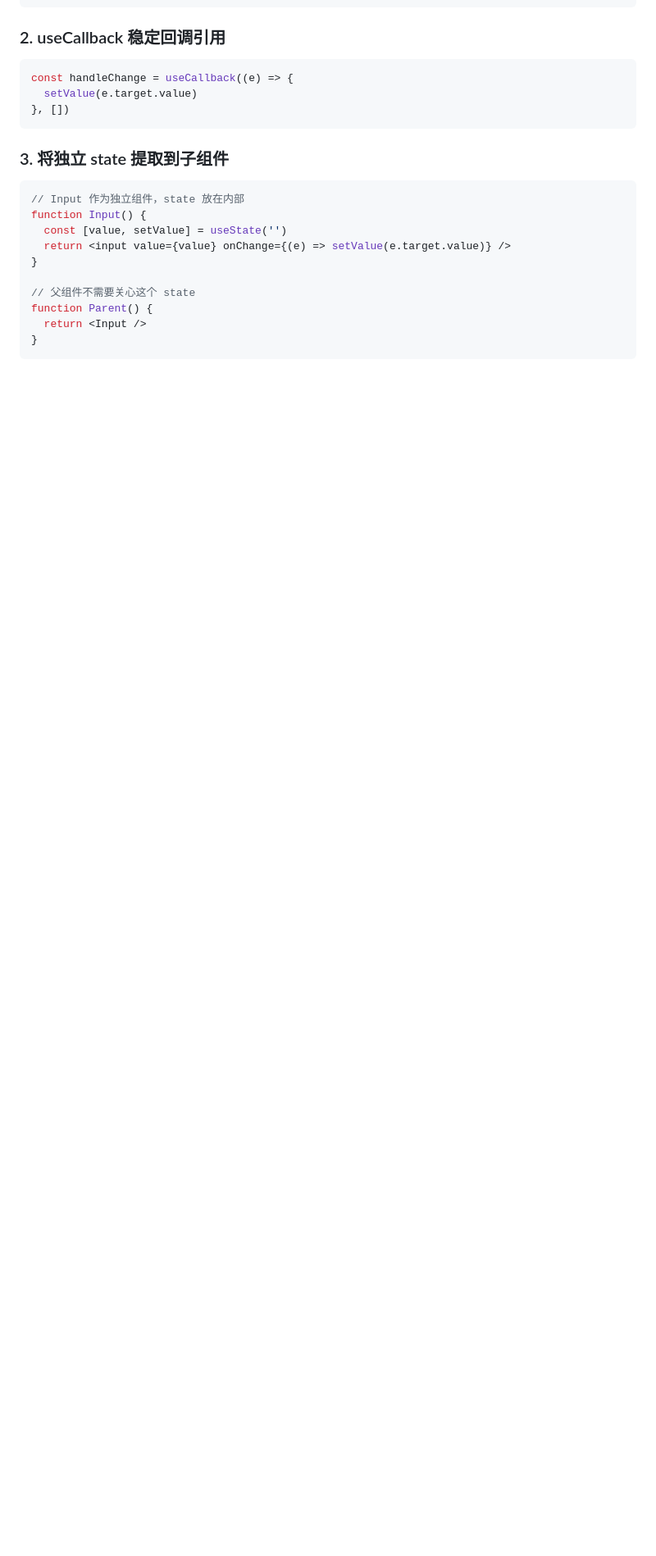
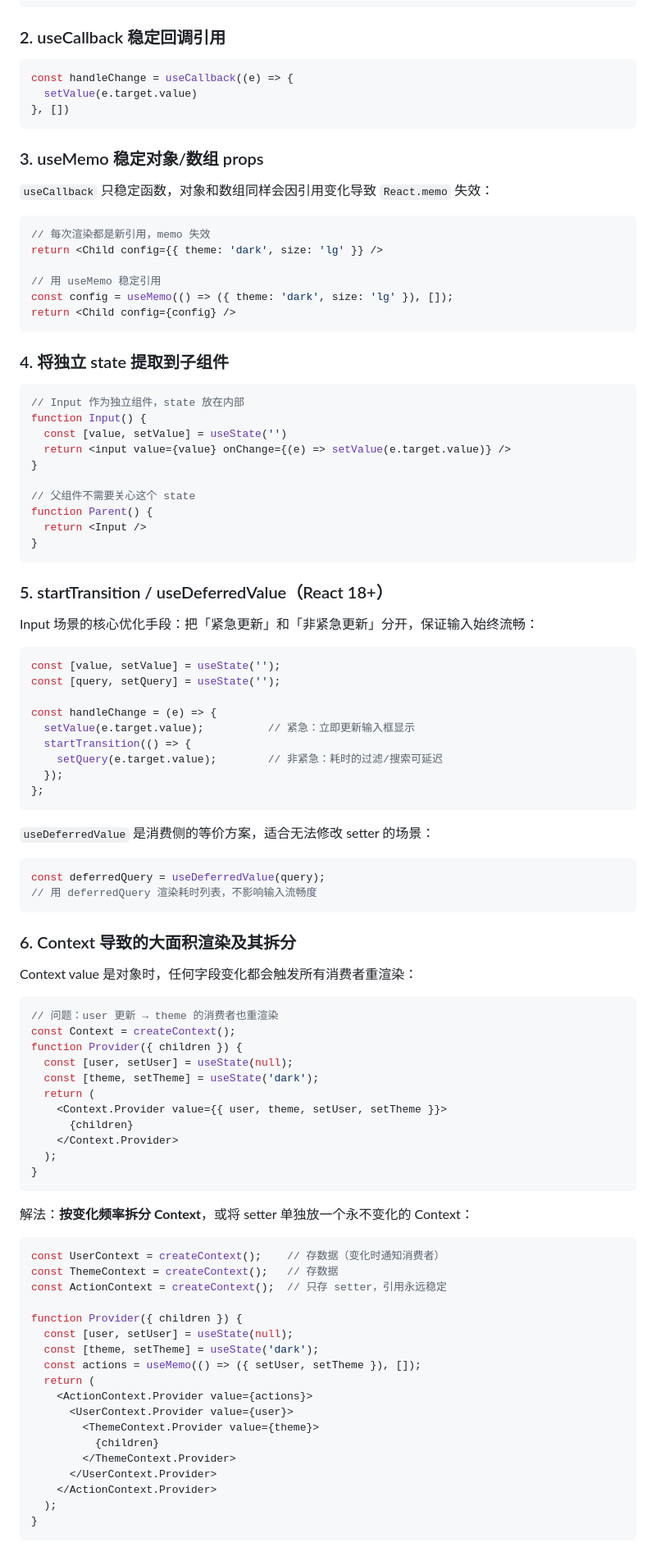
Before and after one commit to yuan66-hub/question-to-analyze-to-summary, a Markdown page: 5.frontend/react-state-update-debugging.md, the part around one of its changes. Shown at 82% size. Rendered like a GitHub page; blank space fills up the shorter version.

Commit message:
doc: 补充 React 重渲染调试方案（why-did-you-render、startTransition、Context 拆分等）

````diff
--- a/5.frontend/react-state-update-debugging.md
+++ b/5.frontend/react-state-update-debugging.md
@@ -87,7 +110,20 @@ const handleChange = useCallback((e) => {
 }, [])
 ```
 
-### 3. 将独立 state 提取到子组件
+### 3. useMemo 稳定对象/数组 props
+
+`useCallback` 只稳定函数，对象和数组同样会因引用变化导致 `React.memo` 失效：
+
+```jsx
+// 每次渲染都是新引用，memo 失效
+return <Child config={{ theme: 'dark', size: 'lg' }} />
+
+// 用 useMemo 稳定引用
+const config = useMemo(() => ({ theme: 'dark', size: 'lg' }), []);
+return <Child config={config} />
+```
+
+### 4. 将独立 state 提取到子组件
 
 ```jsx
 // Input 作为独立组件，state 放在内部
@@ -102,3 +138,67 @@ function Parent() {
 }
 ```
 
+### 5. startTransition / useDeferredValue（React 18+）
+
+Input 场景的核心优化手段：把「紧急更新」和「非紧急更新」分开，保证输入始终流畅：
+
+```jsx
+const [value, setValue] = useState('');
+const [query, setQuery] = useState('');
+
+const handleChange = (e) => {
+  setValue(e.target.value);          // 紧急：立即更新输入框显示
+  startTransition(() => {
+    setQuery(e.target.value);        // 非紧急：耗时的过滤/搜索可延迟
+  });
+};
+```
+
+`useDeferredValue` 是消费侧的等价方案，适合无法修改 setter 的场景：
+
+```jsx
+const deferredQuery = useDeferredValue(query);
+// 用 deferredQuery 渲染耗时列表，不影响输入流畅度
+```
+
+### 6. Context 导致的大面积渲染及其拆分
+
+Context value 是对象时，任何字段变化都会触发所有消费者重渲染：
+
+```jsx
+// 问题：user 更新 → theme 的消费者也重渲染
+const Context = createContext();
+function Provider({ children }) {
+  const [user, setUser] = useState(null);
+  const [theme, setTheme] = useState('dark');
+  return (
+    <Context.Provider value={{ user, theme, setUser, setTheme }}>
+      {children}
+    </Context.Provider>
+  );
+}
+```
+
+解法：**按变化频率拆分 Context**，或将 setter 单独放一个永不变化的 Context：
+
+```jsx
+const UserContext = createContext();    // 存数据（变化时通知消费者）
+const ThemeContext = createContext();   // 存数据
+const ActionContext = createContext();  // 只存 setter，引用永远稳定
+
+function Provider({ children }) {
+  const [user, setUser] = useState(null);
+  const [theme, setTheme] = useState('dark');
+  const actions = useMemo(() => ({ setUser, setTheme }), []);
+  return (
+    <ActionContext.Provider value={actions}>
+      <UserContext.Provider value={user}>
+        <ThemeContext.Provider value={theme}>
+          {children}
+        </ThemeContext.Provider>
+      </UserContext.Provider>
+    </ActionContext.Provider>
+  );
+}
+```
+
````
Also changed, not shown: other parts of 5.frontend/react-state-update-debugging.md (+54 -3 lines).
